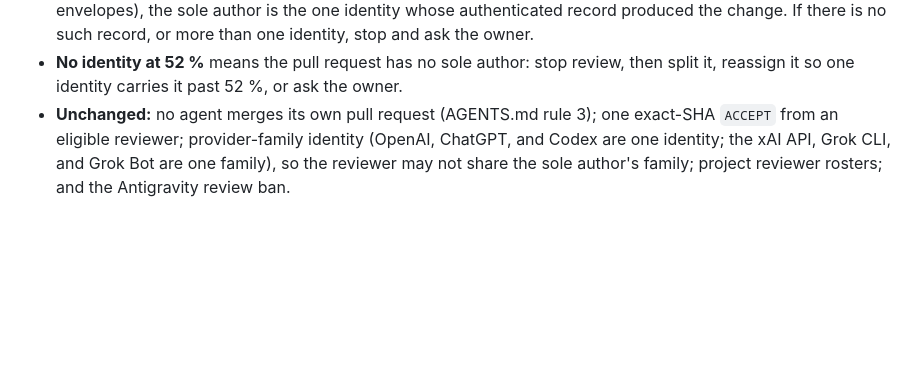
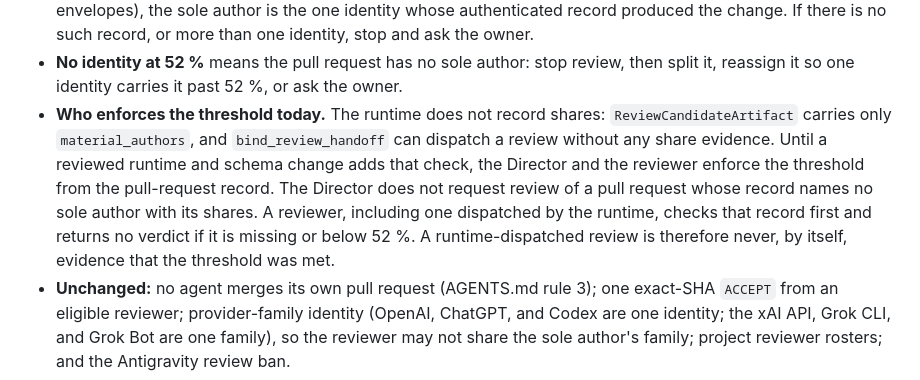
Before and after one commit to edwardjones3976/director-orchestrator, a Markdown page: docs/contribution-attribution-policy.md, the part around one of its changes. Drawn GitHub-style; blank space fills up the shorter version.

Commit message:
[[Claude Code | Claude Opus 5.5 | 2026-09-26 | 17:42 UTC | BEGIN]] docs: say who enforces the 52 % threshold until the runtime does
Codex at 9a39e20: the runtime neither records shares nor stops review
below 52 %. Until a reviewed runtime change adds that check, the Director
and the reviewer enforce it from the pull-request record: no review
request without a recorded sole author and shares, and no verdict from a
reviewer (runtime-dispatched or not) when that record is missing.
[[Claude Code | Claude Opus 5.5 | 2026-09-26 | 17:42 UTC | END]]

Co-Authored-By: Claude Opus 5.5 <noreply@anthropic.com>

```diff
--- a/docs/contribution-attribution-policy.md
+++ b/docs/contribution-attribution-policy.md
@@ -141,6 +142,16 @@ among other roles."
 - **No identity at 52 %** means the pull request has no sole author: stop review,
   then split it, reassign it so one identity carries it past 52 %, or ask the
   owner.
+- **Who enforces the threshold today.** The runtime does not record shares:
+  `ReviewCandidateArtifact` carries only `material_authors`, and
+  `bind_review_handoff` can dispatch a review without any share evidence.
+  Until a reviewed runtime and schema change adds that check, the Director and
+  the reviewer enforce the threshold from the pull-request record. The Director
+  does not request review of a pull request whose record names no sole author
+  with its shares. A reviewer, including one dispatched by the runtime, checks
+  that record first and returns no verdict if it is missing or below 52 %. A
+  runtime-dispatched review is therefore never, by itself, evidence that the
+  threshold was met.
 - **Unchanged:** no agent merges its own pull request (AGENTS.md rule 3); one
   exact-SHA `ACCEPT` from an eligible reviewer; provider-family identity (OpenAI,
   ChatGPT, and Codex are one identity; the xAI API, Grok CLI, and Grok Bot are
```
Also changed, not shown: other parts of docs/contribution-attribution-policy.md (+2 -0 lines), AGENTS.md (+3 -1 lines).
